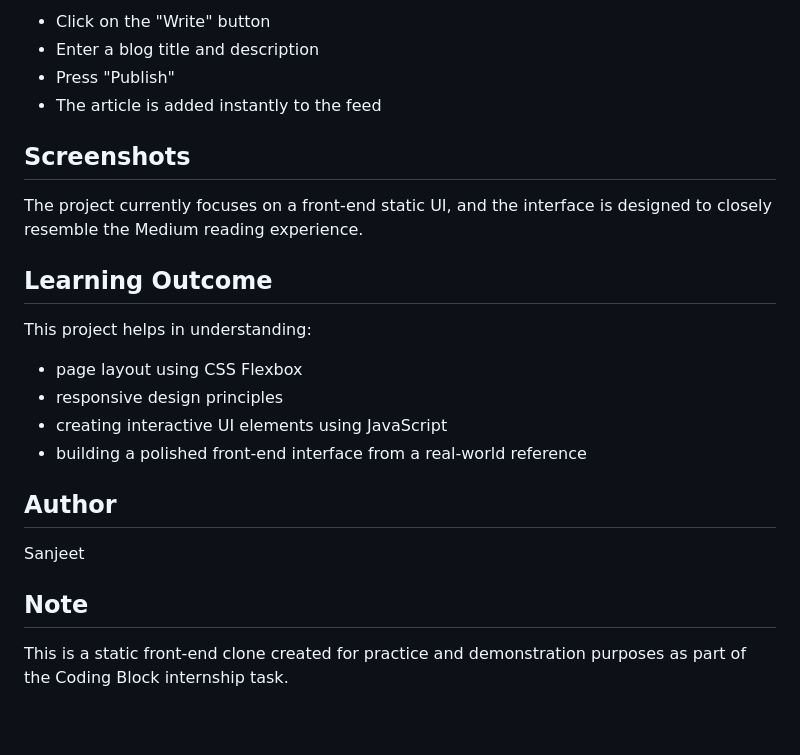
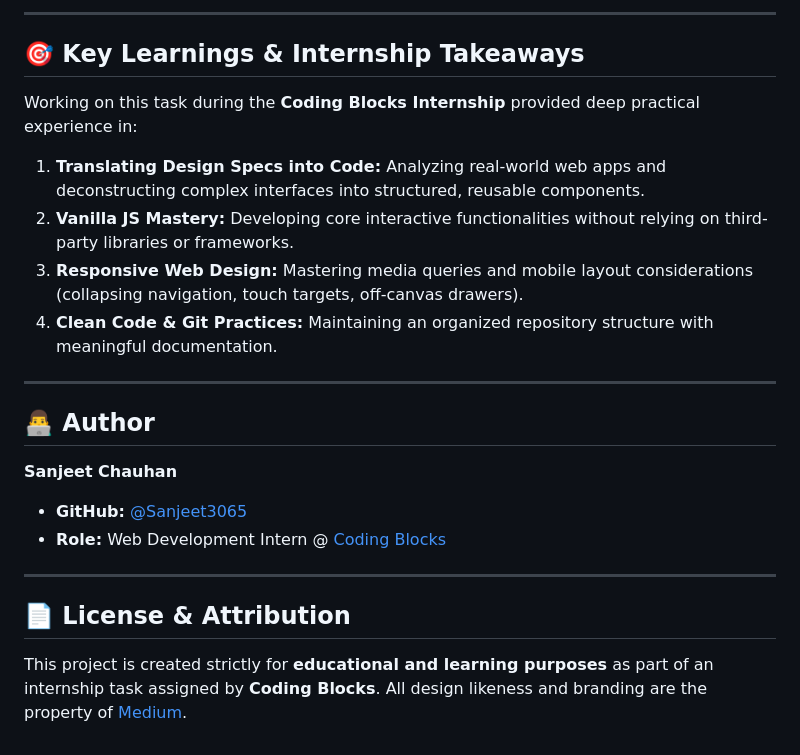
Before and after one commit to Sanjeet3065/Medium-Clone, a Markdown page: README.md, the part around one of its changes. Drawn GitHub-style.

```diff
--- a/README.md
+++ b/README.md
@@ -95,26 +136,24 @@ The JavaScript file adds functionality for:
 
-- Click on the "Write" button
-- Enter a blog title and description
-- Press "Publish"
-- The article is added instantly to the feed
+---
 
-## Screenshots
+## 🎯 Key Learnings & Internship Takeaways
 
-The project currently focuses on a front-end static UI, and the interface is designed to closely resemble the Medium reading experience.
+Working on this task during the **Coding Blocks Internship** provided deep practical experience in:
+1. **Translating Design Specs into Code:** Analyzing real-world web apps and deconstructing complex interfaces into structured, reusable components.
+2. **Vanilla JS Mastery:** Developing core interactive functionalities without relying on third-party libraries or frameworks.
+3. **Responsive Web Design:** Mastering media queries and mobile layout considerations (collapsing navigation, touch targets, off-canvas drawers).
+4. **Clean Code & Git Practices:** Maintaining an organized repository structure with meaningful documentation.
 
-## Learning Outcome
+---
 
-This project helps in understanding:
+## 👨‍💻 Author
 
-- page layout using CSS Flexbox
-- responsive design principles
-- creating interactive UI elements using JavaScript
-- building a polished front-end interface from a real-world reference
+**Sanjeet Chauhan**
+- **GitHub:** [@Sanjeet3065](https://github.com/Sanjeet3065)
+- **Role:** Web Development Intern @ [Coding Blocks](https://codingblocks.com/)
 
-## Author
+---
 
-Sanjeet
+## 📄 License & Attribution
 
-## Note
-
-This is a static front-end clone created for practice and demonstration purposes as part of the Coding Block internship task.
+This project is created strictly for **educational and learning purposes** as part of an internship task assigned by **Coding Blocks**. All design likeness and branding are the property of [Medium](https://medium.com).
```
Also changed, not shown: other parts of README.md (+105 -64 lines).
